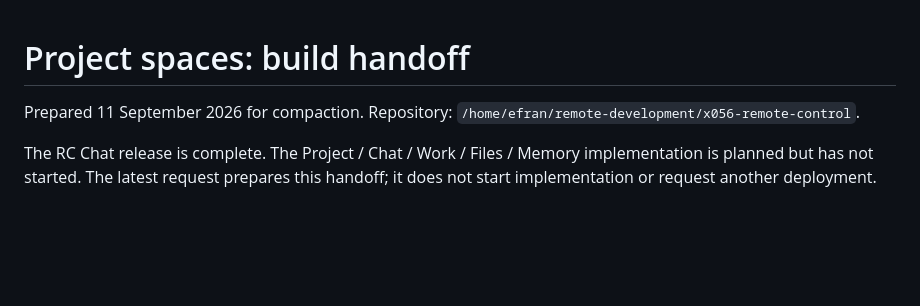
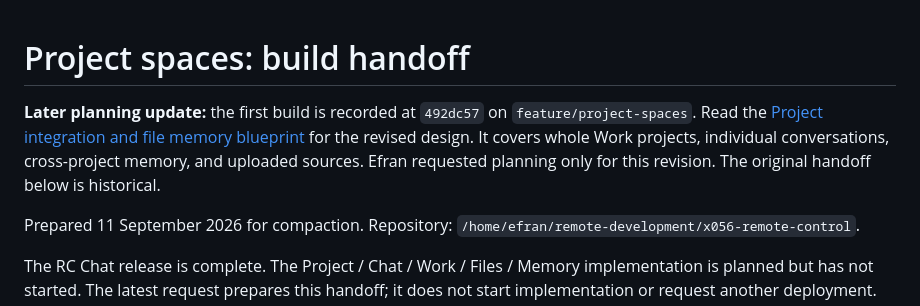
Before and after one commit to Virtue-Digital-Indonesia/x056-remote-control, a Markdown page: docs/plans/2026-09-11-project-spaces-handoff.md, the part around the change. Drawn GitHub-style; blank space fills up the shorter version.

Commit message:
Plan Project associations and cross-project file memory

```diff
--- a/docs/plans/2026-09-11-project-spaces-handoff.md
+++ b/docs/plans/2026-09-11-project-spaces-handoff.md
@@ -1,4 +1,6 @@
 # Project spaces: build handoff
+
+**Later planning update:** the first build is recorded at `492dc57` on `feature/project-spaces`. Read the [Project integration and file memory blueprint](2026-09-11-project-integration-memory-blueprint.md) for the revised design. It covers whole Work projects, individual conversations, cross-project memory, and uploaded sources. Efran requested planning only for this revision. The original handoff below is historical.
 
 Prepared 11 September 2026 for compaction. Repository: `/home/efran/remote-development/x056-remote-control`.
 
```
Also changed, not shown: docs/plans/2026-09-11-project-integration-memory-blueprint.md (added, +274 -0 lines).
